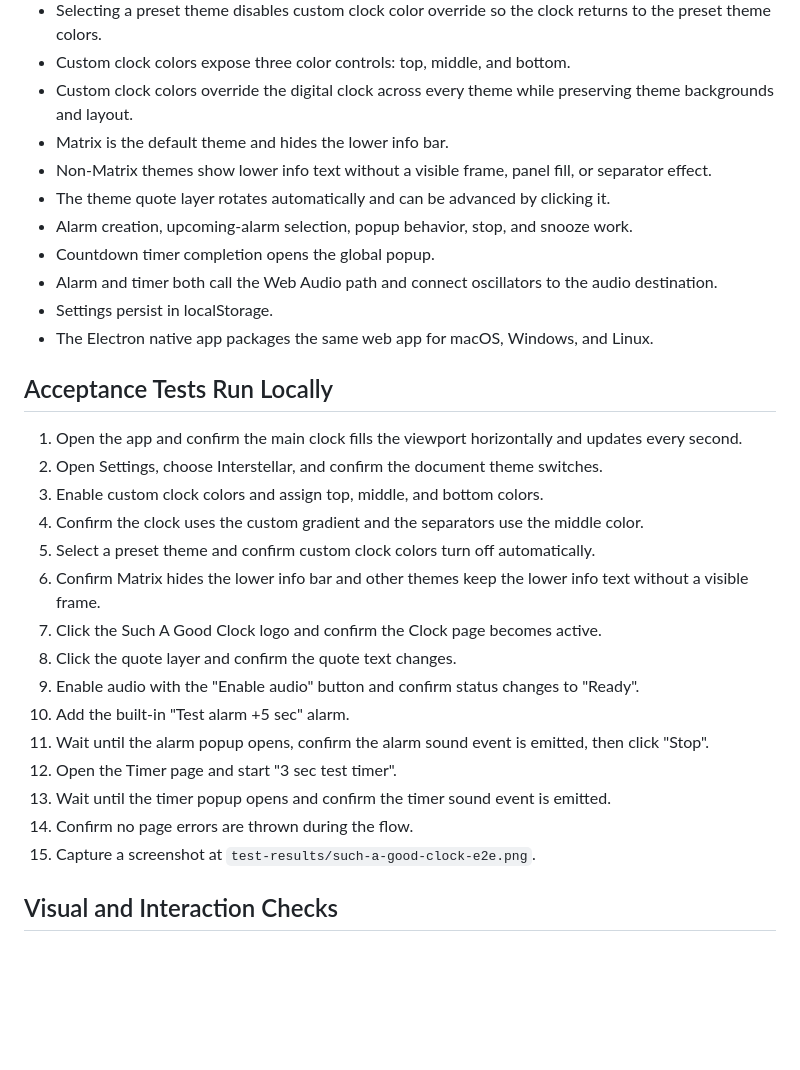
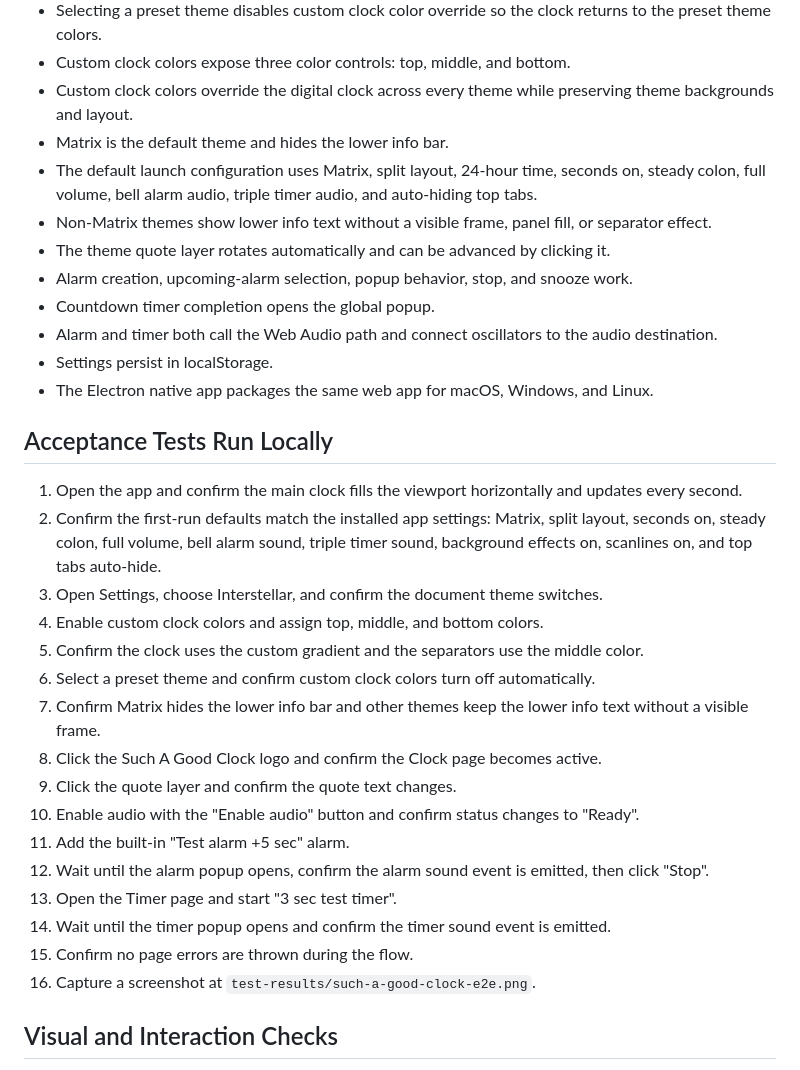
Before and after one commit to nazmiefearmutcu/basic-clock, a Markdown page: TEST_PLAN.md, the part around the change. Drawn GitHub-style; blank space fills up the shorter version.

```diff
--- a/TEST_PLAN.md
+++ b/TEST_PLAN.md
@@ -11,6 +11,7 @@
 - Custom clock colors expose three color controls: top, middle, and bottom.
 - Custom clock colors override the digital clock across every theme while preserving theme backgrounds and layout.
 - Matrix is the default theme and hides the lower info bar.
+- The default launch configuration uses Matrix, split layout, 24-hour time, seconds on, steady colon, full volume, bell alarm audio, triple timer audio, and auto-hiding top tabs.
 - Non-Matrix themes show lower info text without a visible frame, panel fill, or separator effect.
 - The theme quote layer rotates automatically and can be advanced by clicking it.
 - Alarm creation, upcoming-alarm selection, popup behavior, stop, and snooze work.
@@ -22,20 +23,21 @@
 ## Acceptance Tests Run Locally
 
 1. Open the app and confirm the main clock fills the viewport horizontally and updates every second.
-2. Open Settings, choose Interstellar, and confirm the document theme switches.
-3. Enable custom clock colors and assign top, middle, and bottom colors.
-4. Confirm the clock uses the custom gradient and the separators use the middle color.
-5. Select a preset theme and confirm custom clock colors turn off automatically.
-6. Confirm Matrix hides the lower info bar and other themes keep the lower info text without a visible frame.
-7. Click the Such A Good Clock logo and confirm the Clock page becomes active.
-8. Click the quote layer and confirm the quote text changes.
-9. Enable audio with the "Enable audio" button and confirm status changes to "Ready".
-10. Add the built-in "Test alarm +5 sec" alarm.
-11. Wait until the alarm popup opens, confirm the alarm sound event is emitted, then click "Stop".
-12. Open the Timer page and start "3 sec test timer".
-13. Wait until the timer popup opens and confirm the timer sound event is emitted.
-14. Confirm no page errors are thrown during the flow.
-15. Capture a screenshot at `test-results/such-a-good-clock-e2e.png`.
+2. Confirm the first-run defaults match the installed app settings: Matrix, split layout, seconds on, steady colon, full volume, bell alarm sound, triple timer sound, background effects on, scanlines on, and top tabs auto-hide.
+3. Open Settings, choose Interstellar, and confirm the document theme switches.
+4. Enable custom clock colors and assign top, middle, and bottom colors.
+5. Confirm the clock uses the custom gradient and the separators use the middle color.
+6. Select a preset theme and confirm custom clock colors turn off automatically.
+7. Confirm Matrix hides the lower info bar and other themes keep the lower info text without a visible frame.
+8. Click the Such A Good Clock logo and confirm the Clock page becomes active.
+9. Click the quote layer and confirm the quote text changes.
+10. Enable audio with the "Enable audio" button and confirm status changes to "Ready".
+11. Add the built-in "Test alarm +5 sec" alarm.
+12. Wait until the alarm popup opens, confirm the alarm sound event is emitted, then click "Stop".
+13. Open the Timer page and start "3 sec test timer".
+14. Wait until the timer popup opens and confirm the timer sound event is emitted.
+15. Confirm no page errors are thrown during the flow.
+16. Capture a screenshot at `test-results/such-a-good-clock-e2e.png`.
 
 ## Visual and Interaction Checks
 
```
Also changed, not shown: README.md (+8 -0 lines), docs/screenshots/matrix-theme-studio.png (added), 4 other files.
